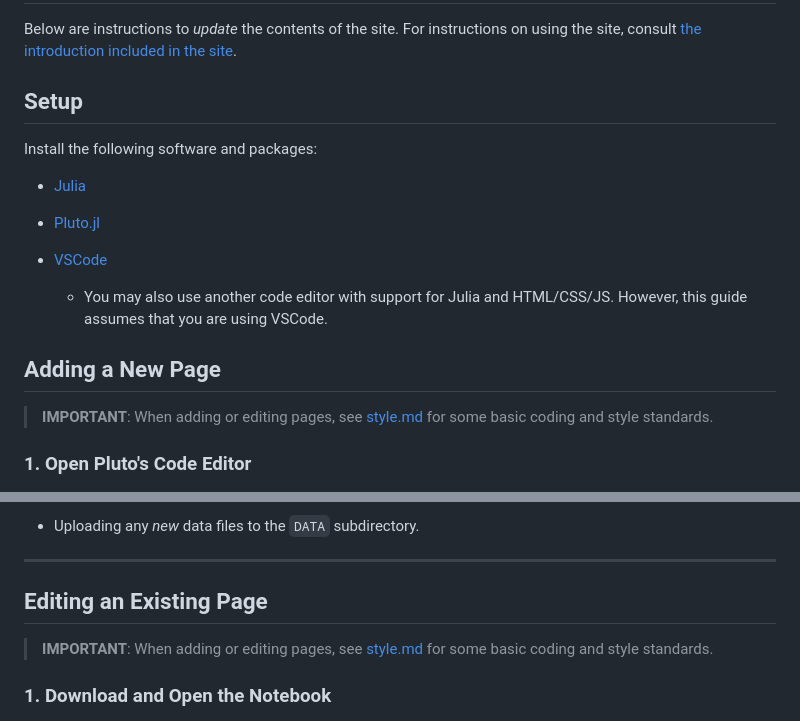
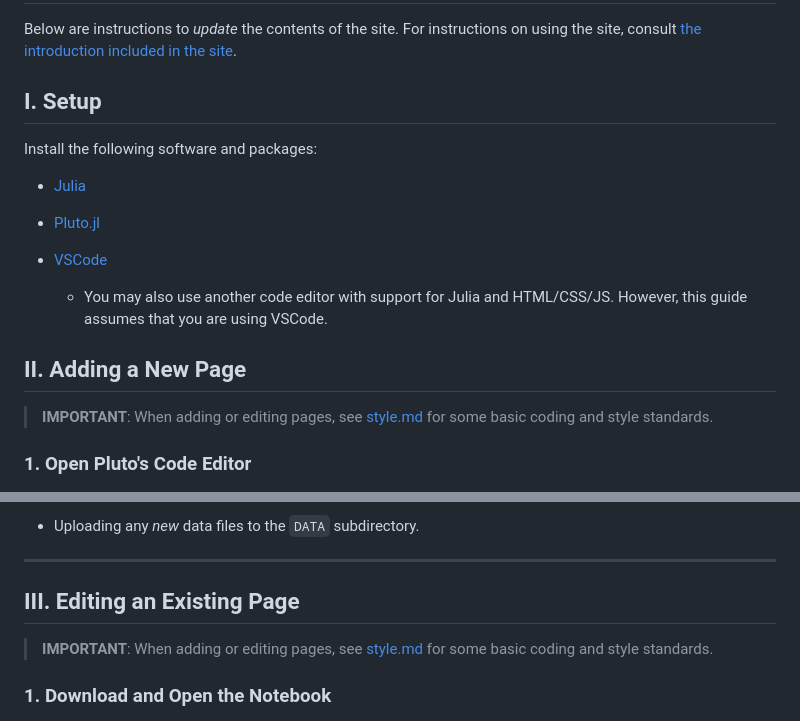
Before and after one commit to IsaiahDal/isaiahdal.github.io, a Markdown page: README.md, 2 parts joined by grey strips. GitHub-like rendering.

```diff
--- a/README.md
+++ b/README.md
@@ -2,7 +2,7 @@
 
 Below are instructions to _update_ the contents of the site. For instructions on using the site, consult [the introduction included in the site](https://isaiahdal.github.io/).
 
-## Setup
+## I. Setup
 
 Install the following software and packages:
 
@@ -14,7 +14,7 @@ Install the following software and packages:
 
   * You may also use another code editor with support for Julia and HTML/CSS/JS. However, this guide assumes that you are using VSCode.
 
-## Adding a New Page
+## II. Adding a New Page
 
 > **IMPORTANT**: When adding or editing pages, see [style.md](https://github.com/IsaiahDal/isaiahdal.github.io/blob/main/style.md) for some basic coding and style standards.
 
@@ -142,7 +142,7 @@ This includes:
 
 ---
 
-## Editing an Existing Page
+## III. Editing an Existing Page
 
 > **IMPORTANT**: When adding or editing pages, see [style.md](https://github.com/IsaiahDal/isaiahdal.github.io/blob/main/style.md) for some basic coding and style standards.
 
```
